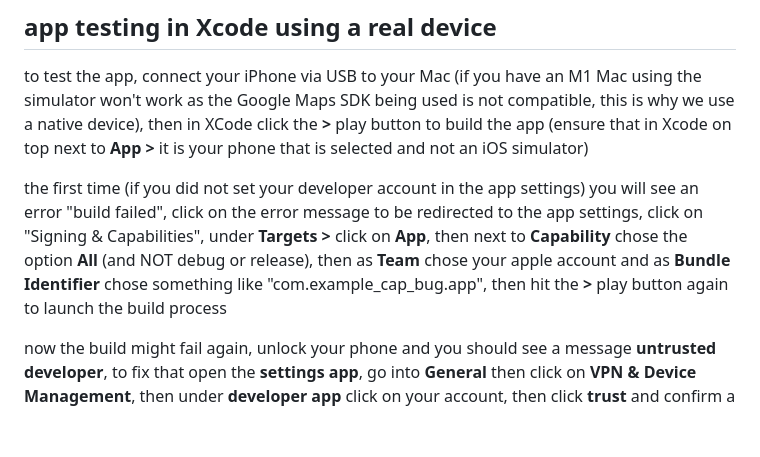
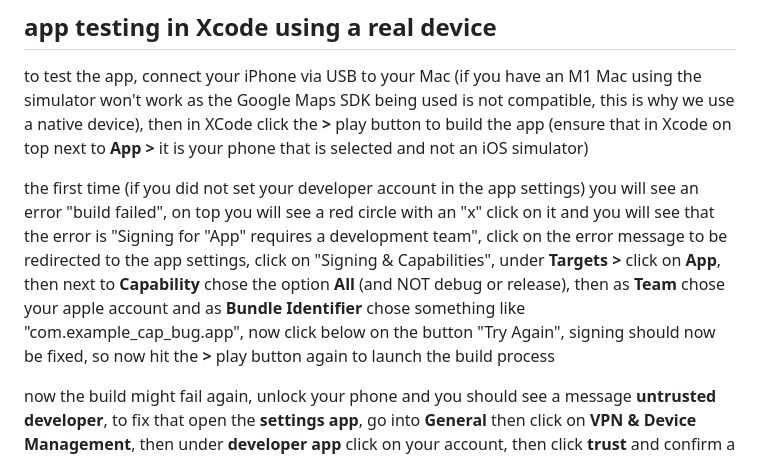
Before and after one commit to chrisweb/capacitor_google_maps_ticket_1526, a Markdown page: README.md, the part around the change. Rendered like a GitHub page; blank space fills up the shorter version.

Commit message:
clarification for failed signning in ios

```diff
--- a/README.md
+++ b/README.md
@@ -54,7 +54,7 @@ npx cap open ios
 
 to test the app, connect your iPhone via USB to your Mac (if you have an M1 Mac using the simulator won't work as the Google Maps SDK being used is not compatible, this is why we use a native device), then in XCode click the **>** play button to build the app (ensure that in Xcode on top next to **App >** it is your phone that is selected and not an iOS simulator)
 
-the first time (if you did not set your developer account in the app settings) you will see an error "build failed", click on the error message to be redirected to the app settings, click on "Signing & Capabilities", under **Targets >** click on **App**, then next to **Capability** chose the option **All** (and NOT debug or release), then as **Team** chose your apple account and as **Bundle Identifier** chose something like "com.example_cap_bug.app", then hit the **>** play button again to launch the build process
+the first time (if you did not set your developer account in the app settings) you will see an error "build failed", on top you will see a red circle with an "x" click on it and you will see that the error is "Signing for "App" requires a development team", click on the error message to be redirected to the app settings, click on "Signing & Capabilities", under **Targets >** click on **App**, then next to **Capability** chose the option **All** (and NOT debug or release), then as **Team** chose your apple account and as **Bundle Identifier** chose something like "com.example_cap_bug.app", now click below on the button "Try Again", signing should now be fixed, so now hit the **>** play button again to launch the build process
 
 now the build might fail again, unlock your phone and you should see a message **untrusted developer**, to fix that open the **settings app**, go into **General** then click on **VPN & Device Management**, then under **developer app** click on your account, then click **trust** and confirm a second time in the modal
 
```
